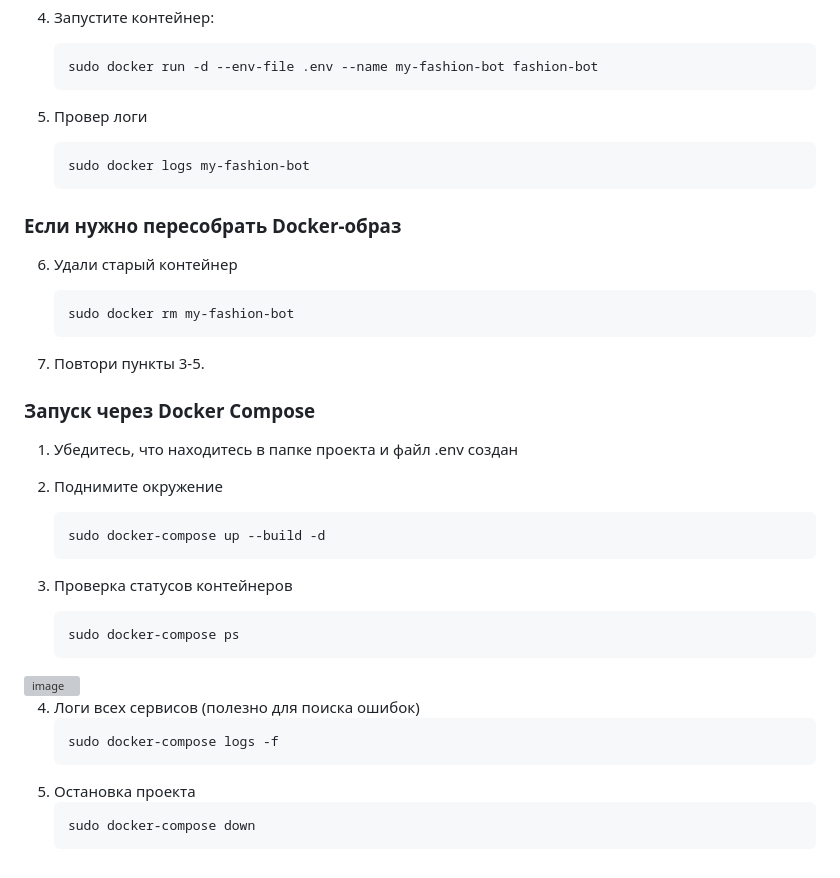
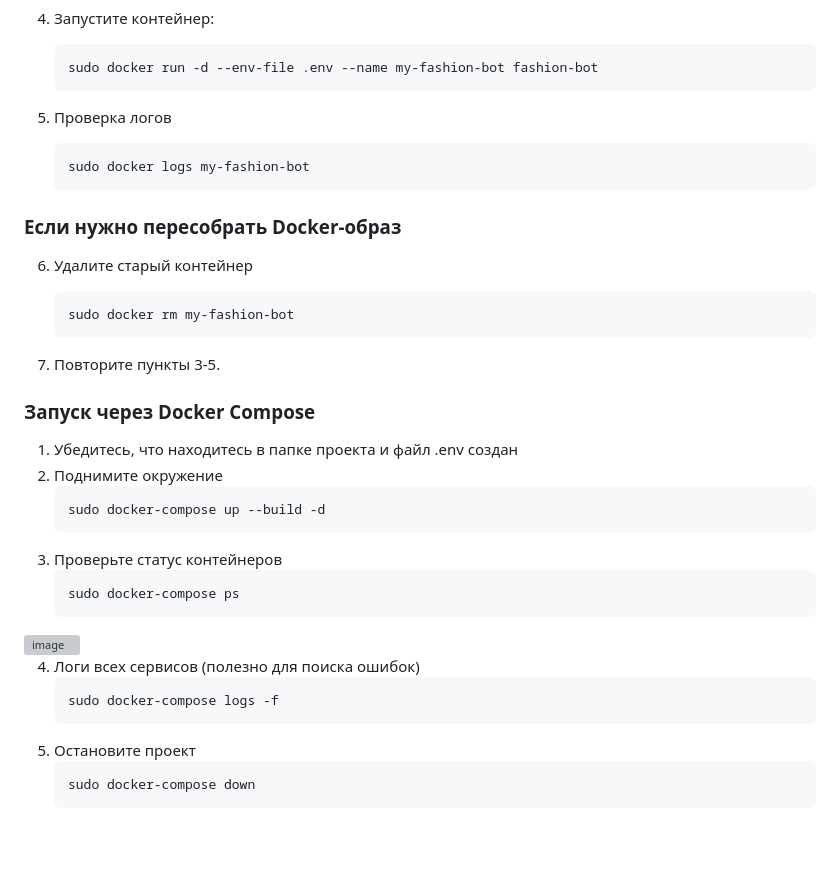
Before and after one commit to Kseniya-5/VKR, a Markdown page: Fashion_Bot/README.md, the part around the change. Rendered like a GitHub page; blank space fills up the shorter version; grey boxes are pictures that could not be loaded.

````diff
--- a/Fashion_Bot/README.md
+++ b/Fashion_Bot/README.md
@@ -53,19 +53,19 @@
    sudo docker run -d --env-file .env --name my-fashion-bot fashion-bot
    ```
 
-5. Провер логи
+5. Проверка логов
    ```bash
    sudo docker logs my-fashion-bot
    ```
 
 ### Если нужно пересобрать Docker-образ
 
-6. Удали старый контейнер
+6. Удалите старый контейнер
    ```bash
    sudo docker rm my-fashion-bot
    ```
 
-7. Повтори пункты 3-5.
+7. Повторите пункты 3-5.
 
 ### Запуск через Docker Compose
 1. Убедитесь, что находитесь в папке проекта и файл .env создан
@@ -73,19 +73,17 @@
    ```bash
    sudo docker-compose up --build -d
    ```
-
-3. Проверка статусов контейнеров
+3. Проверьте статус контейнеров
     ```bash
    sudo docker-compose ps
    ```
 <img width="1110" height="165" alt="image" src="https://github.com/user-attachments/assets/10b26700-de0c-4466-9232-c81bb3e371f9" />
 
-
 4. Логи всех сервисов (полезно для поиска ошибок)
     ```bash
    sudo docker-compose logs -f
    ```
-5. Остановка проекта
+5. Остановите проект
     ```bash
    sudo docker-compose down
    ```
````
